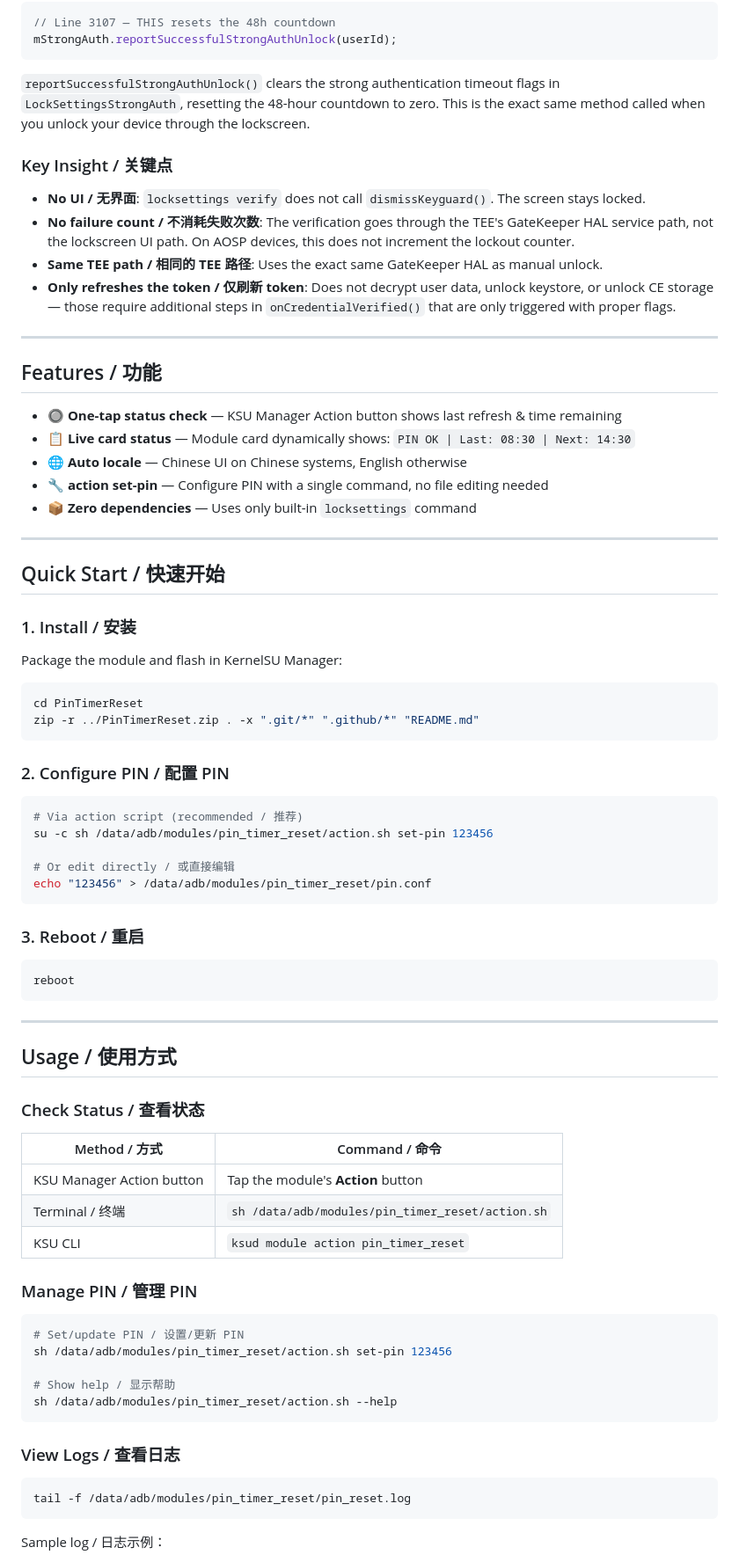
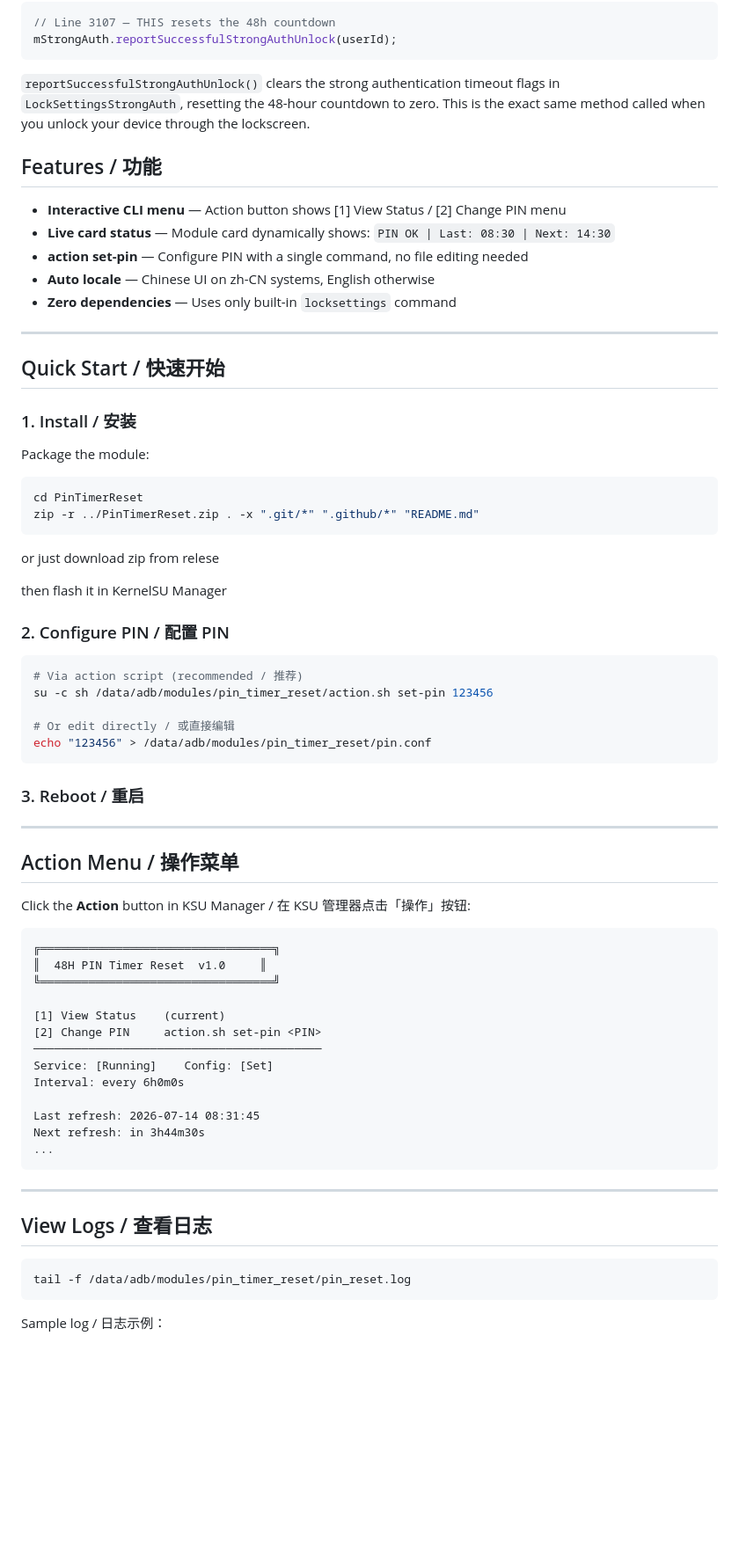
Before and after one commit to shiftz300/pintimerreset, a Markdown page: README.md, the part around one of its changes. Shown at 88% size. GitHub-like rendering; blank space fills up the shorter version.

Commit message:
docs: update README with interactive CLI menu preview

````diff
--- a/README.md
+++ b/README.md
@@ -65,22 +65,13 @@ mStrongAuth.reportSuccessfulStrongAuthUnlock(userId);
 
 `reportSuccessfulStrongAuthUnlock()` clears the strong authentication timeout flags in `LockSettingsStrongAuth`, resetting the 48-hour countdown to zero. This is the exact same method called when you unlock your device through the lockscreen.
 
-### Key Insight / 关键点
-
-- **No UI / 无界面**: `locksettings verify` does not call `dismissKeyguard()`. The screen stays locked.
-- **No failure count / 不消耗失败次数**: The verification goes through the TEE's GateKeeper HAL service path, not the lockscreen UI path. On AOSP devices, this does not increment the lockout counter.
-- **Same TEE path / 相同的 TEE 路径**: Uses the exact same GateKeeper HAL as manual unlock.
-- **Only refreshes the token / 仅刷新 token**: Does not decrypt user data, unlock keystore, or unlock CE storage — those require additional steps in `onCredentialVerified()` that are only triggered with proper flags.
-
----
-
 ## Features / 功能
 
-- 🔘 **One-tap status check** — KSU Manager Action button shows last refresh & time remaining
-- 📋 **Live card status** — Module card dynamically shows: `PIN OK | Last: 08:30 | Next: 14:30`
-- 🌐 **Auto locale** — Chinese UI on Chinese systems, English otherwise
-- 🔧 **action set-pin** — Configure PIN with a single command, no file editing needed
-- 📦 **Zero dependencies** — Uses only built-in `locksettings` command
+- **Interactive CLI menu** — Action button shows [1] View Status / [2] Change PIN menu
+- **Live card status** — Module card dynamically shows: `PIN OK | Last: 08:30 | Next: 14:30`
+- **action set-pin** — Configure PIN with a single command, no file editing needed
+- **Auto locale** — Chinese UI on zh-CN systems, English otherwise
+- **Zero dependencies** — Uses only built-in `locksettings` command
 
 ---
 
@@ -88,12 +79,16 @@ mStrongAuth.reportSuccessfulStrongAuthUnlock(userId);
 
 ### 1. Install / 安装
 
-Package the module and flash in KernelSU Manager:
+Package the module:
 
 ```bash
 cd PinTimerReset
 zip -r ../PinTimerReset.zip . -x ".git/*" ".github/*" "README.md"
 ```
+
+or just download zip from relese
+
+then flash it in KernelSU Manager
 
 ### 2. Configure PIN / 配置 PIN
 
@@ -107,33 +102,31 @@ echo "123456" > /data/adb/modules/pin_timer_reset/pin.conf
 
 ### 3. Reboot / 重启
 
-```bash
-reboot
+---
+
+## Action Menu / 操作菜单
+
+Click the **Action** button in KSU Manager / 在 KSU 管理器点击「操作」按钮:
+
+```
+╔══════════════════════════════════╗
+║  48H PIN Timer Reset  v1.0     ║
+╚══════════════════════════════════╝
+
+[1] View Status    (current)
+[2] Change PIN     action.sh set-pin <PIN>
+──────────────────────────────────────────
+Service: [Running]    Config: [Set]
+Interval: every 6h0m0s
+
+Last refresh: 2026-07-14 08:31:45
+Next refresh: in 3h44m30s
+...
 ```
 
 ---
 
-## Usage / 使用方式
-
-### Check Status / 查看状态
-
-| Method / 方式 | Command / 命令 |
-|---|---|
-| KSU Manager Action button | Tap the module's **Action** button |
-| Terminal / 终端 | `sh /data/adb/modules/pin_timer_reset/action.sh` |
-| KSU CLI | `ksud module action pin_timer_reset` |
-
-### Manage PIN / 管理 PIN
-
-```bash
-# Set/update PIN / 设置/更新 PIN
-sh /data/adb/modules/pin_timer_reset/action.sh set-pin 123456
-
-# Show help / 显示帮助
-sh /data/adb/modules/pin_timer_reset/action.sh --help
-```
-
-### View Logs / 查看日志
+## View Logs / 查看日志
 
 ```bash
 tail -f /data/adb/modules/pin_timer_reset/pin_reset.log
````
Also changed, not shown: other parts of README.md (+1 -5 lines).
